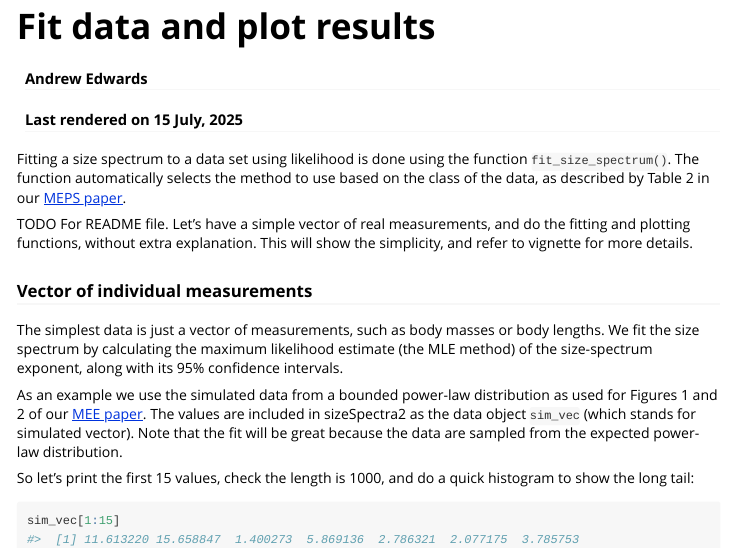
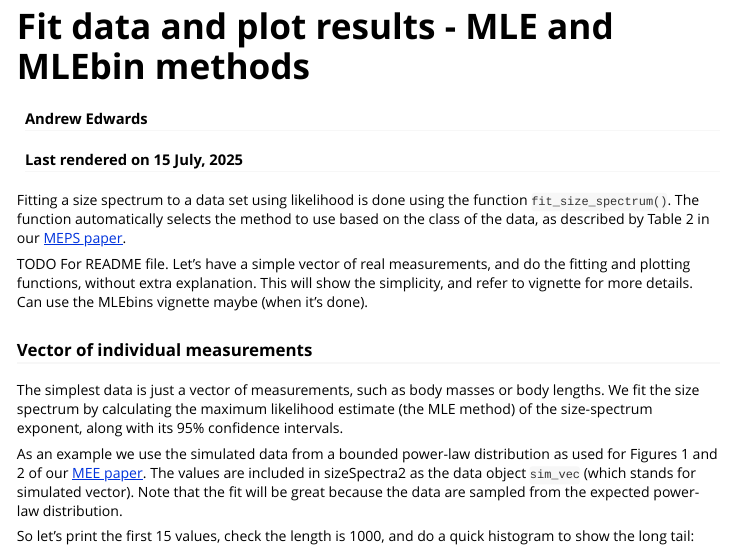
Before and after one commit to andrew-edwards/sizeSpectraFit, an R Markdown document (vignettes/fit-data.Rmd): the page in a window 1100 px wide, from its top. Rendered offline with R 4.5, knitr and Pandoc, with nearby package versions; some code elsewhere in the file could not run offline.

```diff
--- a/vignettes/fit-data.Rmd
+++ b/vignettes/fit-data.Rmd
@@ -1,9 +1,9 @@
 ---
-title: "Fit data and plot results"
+title: "Fit data and plot results - MLE and MLEbin methods"
 author: "Andrew Edwards"
 output: rmarkdown::html_vignette
 vignette: >
-  %\VignetteIndexEntry{Fit data and plot results}
+  %\VignetteIndexEntry{Fit data and plot results - MLE and MLEbin methods}
   %\VignetteEngine{knitr::rmarkdown}
   %\VignetteEncoding{UTF-8}
 date: "Last rendered on `r format(Sys.time(), '%d %B, %Y')`"
@@ -32,7 +32,8 @@
 
 TODO For README file. Let's have a simple vector of real measurements, and do
 the fitting and plotting functions, without extra explanation. This will show
-the simplicity, and refer to vignette for more details.
+the simplicity, and refer to vignette for more details. Can use the MLEbins
+vignette maybe (when it's done).
 
 ### Vector of individual measurements
 
```
Also changed, not shown: R/plot.size_spectrum_mlebin.R (+4 -2 lines), R/plot.size_spectrum_numeric.R (renamed from R/plot.size-spectrum-numeric.R), vignettes/fit-data.Rmd (3 more changed lines), 6 other files.
